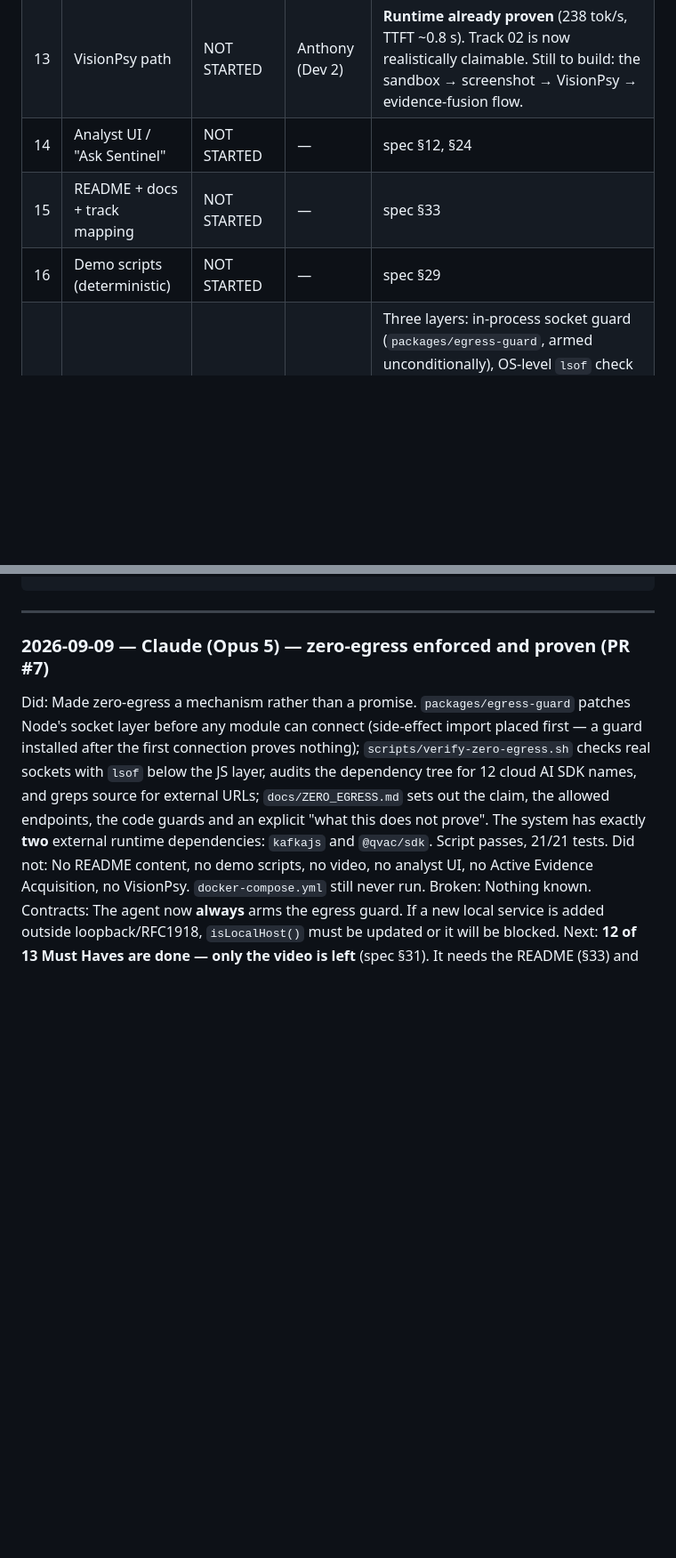
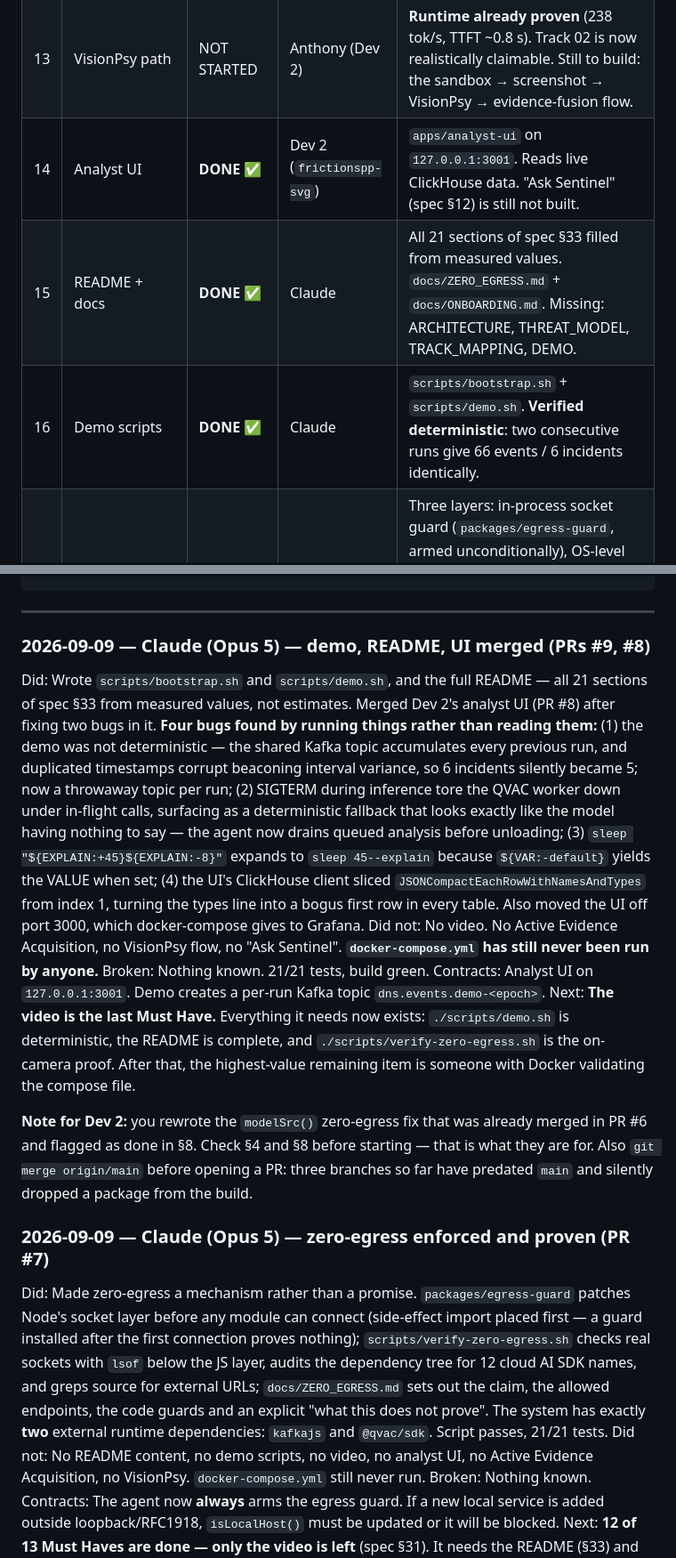
Before and after one commit to Silentarcherjr/racs-intelligence, a Markdown page: AGENTS.md, 2 parts joined by grey strips. Shown at 89% size. Rendered like a GitHub page; blank space fills up the shorter version.

Commit message:
docs: demo, README and UI done — only the video remains
Co-Authored-By: Claude Opus 5 <noreply@anthropic.com>
Claude-Session: https://claude.ai/code/session_01DWcXFJ5oVjh767yYep8cdA

````diff
--- a/AGENTS.md
+++ b/AGENTS.md
@@ -157,9 +157,9 @@ Status values: `NOT STARTED` · `IN PROGRESS` · `DONE` · `BLOCKED` · `UNVERIF
 | 11 | SOC↔NOC correlation | **DONE ✅** | Claude (Dev 3's lane) | spec §11 |
 | 12 | Active investigator + sandbox | NOT STARTED | — | spec §8, §9 |
 | 13 | VisionPsy path | NOT STARTED | Anthony (Dev 2) | **Runtime already proven** (238 tok/s, TTFT ~0.8 s). Track 02 is now realistically claimable. Still to build: the sandbox → screenshot → VisionPsy → evidence-fusion flow. |
-| 14 | Analyst UI / "Ask Sentinel" | NOT STARTED | — | spec §12, §24 |
-| 15 | README + docs + track mapping | NOT STARTED | — | spec §33 |
-| 16 | Demo scripts (deterministic) | NOT STARTED | — | spec §29 |
+| 14 | Analyst UI | **DONE ✅** | Dev 2 (`frictionspp-svg`) | `apps/analyst-ui` on `127.0.0.1:3001`. Reads live ClickHouse data. "Ask Sentinel" (spec §12) is still not built. |
+| 15 | README + docs | **DONE ✅** | Claude | All 21 sections of spec §33 filled from measured values. `docs/ZERO_EGRESS.md` + `docs/ONBOARDING.md`. Missing: ARCHITECTURE, THREAT_MODEL, TRACK_MAPPING, DEMO. |
+| 16 | Demo scripts | **DONE ✅** | Claude | `scripts/bootstrap.sh` + `scripts/demo.sh`. **Verified deterministic**: two consecutive runs give 66 events / 6 incidents identically. |
 | 17 | Zero-egress proof | **DONE ✅** | Claude | Three layers: in-process socket guard (`packages/egress-guard`, armed unconditionally), OS-level `lsof` check (`scripts/verify-zero-egress.sh`, passing), and the Wi-Fi-off test. `docs/ZERO_EGRESS.md` states the claim precisely and lists what it does **not** prove. Never says "air-gapped" — there is a test for that. |
 | 18 | Benchmarks (Track 02 only) | NOT STARTED | — | spec §22 |
 
@@ -374,6 +378,37 @@ Next:       (the single most useful next action for whoever picks this up)
 ```
 
 ---
+
+### 2026-09-09 — Claude (Opus 5) — demo, README, UI merged (PRs #9, #8)
+Did:        Wrote `scripts/bootstrap.sh` and `scripts/demo.sh`, and the full README —
+            all 21 sections of spec §33 from measured values, not estimates. Merged Dev 2's
+            analyst UI (PR #8) after fixing two bugs in it.
+            **Four bugs found by running things rather than reading them:**
+            (1) the demo was not deterministic — the shared Kafka topic accumulates every
+            previous run, and duplicated timestamps corrupt beaconing interval variance, so
+            6 incidents silently became 5; now a throwaway topic per run;
+            (2) SIGTERM during inference tore the QVAC worker down under in-flight calls,
+            surfacing as a deterministic fallback that looks exactly like the model having
+            nothing to say — the agent now drains queued analysis before unloading;
+            (3) `sleep "${EXPLAIN:+45}${EXPLAIN:-8}"` expands to `sleep 45--explain`
+            because `${VAR:-default}` yields the VALUE when set;
+            (4) the UI's ClickHouse client sliced `JSONCompactEachRowWithNamesAndTypes`
+            from index 1, turning the types line into a bogus first row in every table.
+            Also moved the UI off port 3000, which docker-compose gives to Grafana.
+Did not:    No video. No Active Evidence Acquisition, no VisionPsy flow, no "Ask Sentinel".
+            **`docker-compose.yml` has still never been run by anyone.**
+Broken:     Nothing known. 21/21 tests, build green.
+Contracts:  Analyst UI on `127.0.0.1:3001`. Demo creates a per-run Kafka topic
+            `dns.events.demo-<epoch>`.
+Next:       **The video is the last Must Have.** Everything it needs now exists:
+            `./scripts/demo.sh` is deterministic, the README is complete, and
+            `./scripts/verify-zero-egress.sh` is the on-camera proof. After that, the
+            highest-value remaining item is someone with Docker validating the compose file.
+
+**Note for Dev 2:** you rewrote the `modelSrc()` zero-egress fix that was already merged
+in PR #6 and flagged as done in §8. Check §4 and §8 before starting — that is what they
+are for. Also `git merge origin/main` before opening a PR: three branches so far have
+predated `main` and silently dropped a package from the build.
 
 ### 2026-09-09 — Claude (Opus 5) — zero-egress enforced and proven (PR #7)
 Did:        Made zero-egress a mechanism rather than a promise. `packages/egress-guard`
````
Also changed, not shown: other parts of AGENTS.md (+5 -1 lines).
